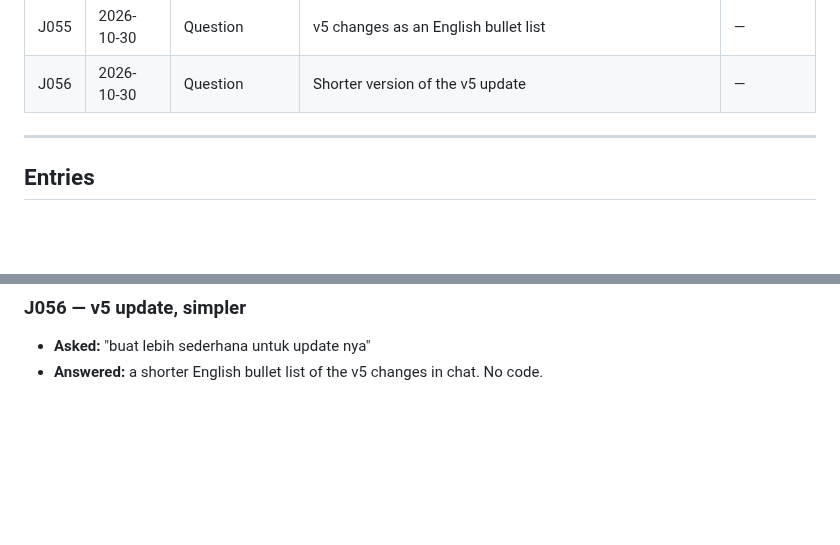
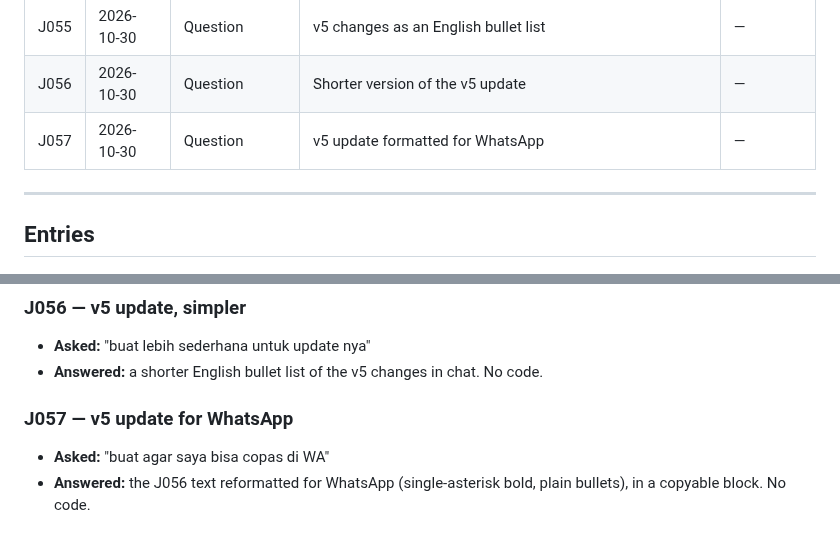
Before and after one commit to sandmanz26/aureliamobile, a Markdown page: docs/WORK-JOURNAL.md, 2 parts joined by grey strips. GitHub-like rendering; blank space fills up the shorter version.

Commit message:
Docs: J057, v5 update for WhatsApp
Co-Authored-By: Claude Opus 5.5 <noreply@anthropic.com>
Claude-Session: https://claude.ai/code/session_01Je1v64McNyB6XEu6gFgM4C

```diff
--- a/docs/WORK-JOURNAL.md
+++ b/docs/WORK-JOURNAL.md
@@ -112,6 +112,7 @@ transcript and the update log. Everything from J018 on was written at the time.
 | J054 | 2026-10-30 | Code | Chat box taller, Explore header follows the scroll, admin well-being outcomes | U056 |
 | J055 | 2026-10-30 | Question | v5 changes as an English bullet list | — |
 | J056 | 2026-10-30 | Question | Shorter version of the v5 update | — |
+| J057 | 2026-10-30 | Question | v5 update formatted for WhatsApp | — |
 
 ---
 
@@ -584,3 +585,7 @@ transcript and the update log. Everything from J018 on was written at the time.
 ### J056 — v5 update, simpler
 - **Asked:** "buat lebih sederhana untuk update nya"
 - **Answered:** a shorter English bullet list of the v5 changes in chat. No code.
+
+### J057 — v5 update for WhatsApp
+- **Asked:** "buat agar saya bisa copas di WA"
+- **Answered:** the J056 text reformatted for WhatsApp (single-asterisk bold, plain bullets), in a copyable block. No code.
```
